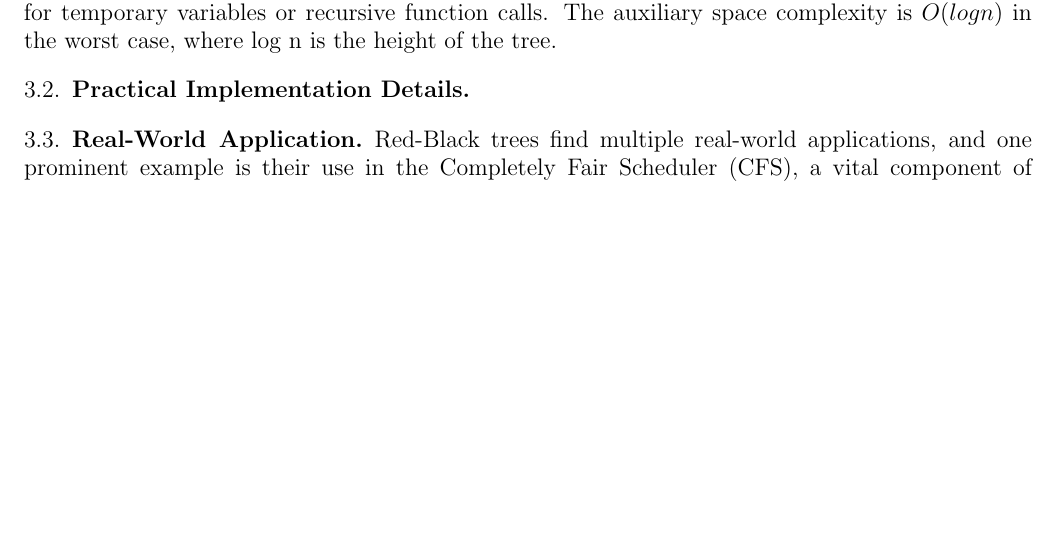
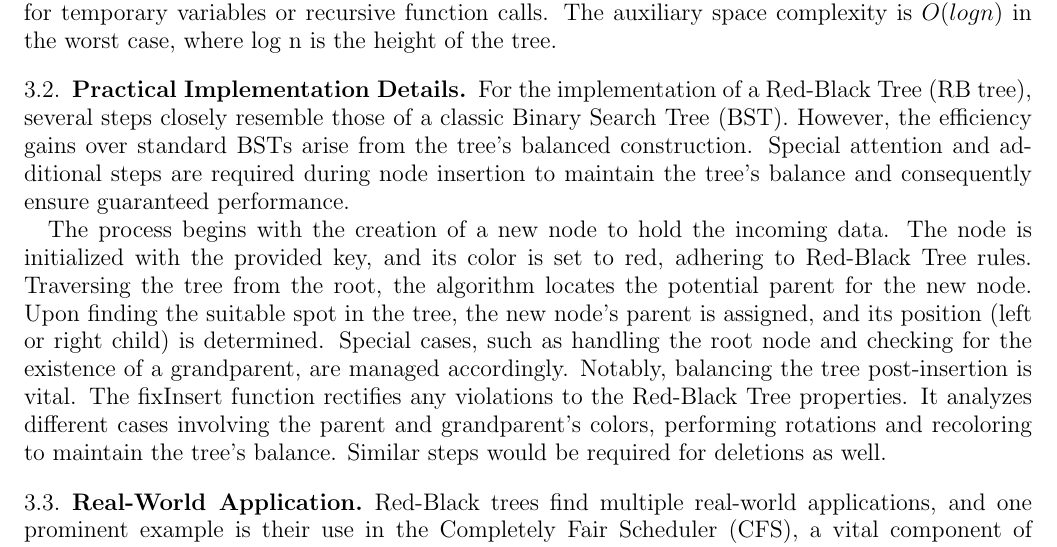
Before and after one commit to jorbDehmel/480_final_project, a LaTeX paper (writeup.tex): part of page 3 of 16, cut so that both start at the same text, the shorter picture padded with empty space. Compiled offline with pdfLaTeX.

Commit message:
RBT imp details

```diff
--- a/writeup.tex
+++ b/writeup.tex
@@ -144,6 +144,24 @@
 \subsection{Practical Implementation Details}
 
     % TODO - Darrin
+    For the implementation of a Red-Black Tree (RB tree), several steps closely
+    resemble those of a classic Binary Search Tree (BST). However, the efficiency
+     gains over standard BSTs arise from the tree's balanced construction.
+     Special attention and additional steps are required during node insertion
+     to maintain the tree's balance and consequently ensure guaranteed performance.
+
+    The process begins with the creation of a new node to hold the incoming data.
+    The node is initialized with the provided key, and its color is set to red,
+    adhering to Red-Black Tree rules. Traversing the tree from the root, the
+    algorithm locates the potential parent for the new node. Upon finding the
+    suitable spot in the tree, the new node's parent is assigned, and its position
+    (left or right child) is determined. Special cases, such as handling the root
+    node and checking for the existence of a grandparent, are managed accordingly.
+    Notably, balancing the tree post-insertion is vital. The fixInsert function
+    rectifies any violations to the Red-Black Tree properties. It analyzes
+    different cases involving the parent and grandparent's colors,
+    performing rotations and recoloring to maintain the tree's balance.
+    Similar steps would be required for deletions as well.
 
 \subsection{Real-World Application}
    Red-Black trees find multiple real-world applications, and
```
Also changed, not shown: writeup.pdf.
